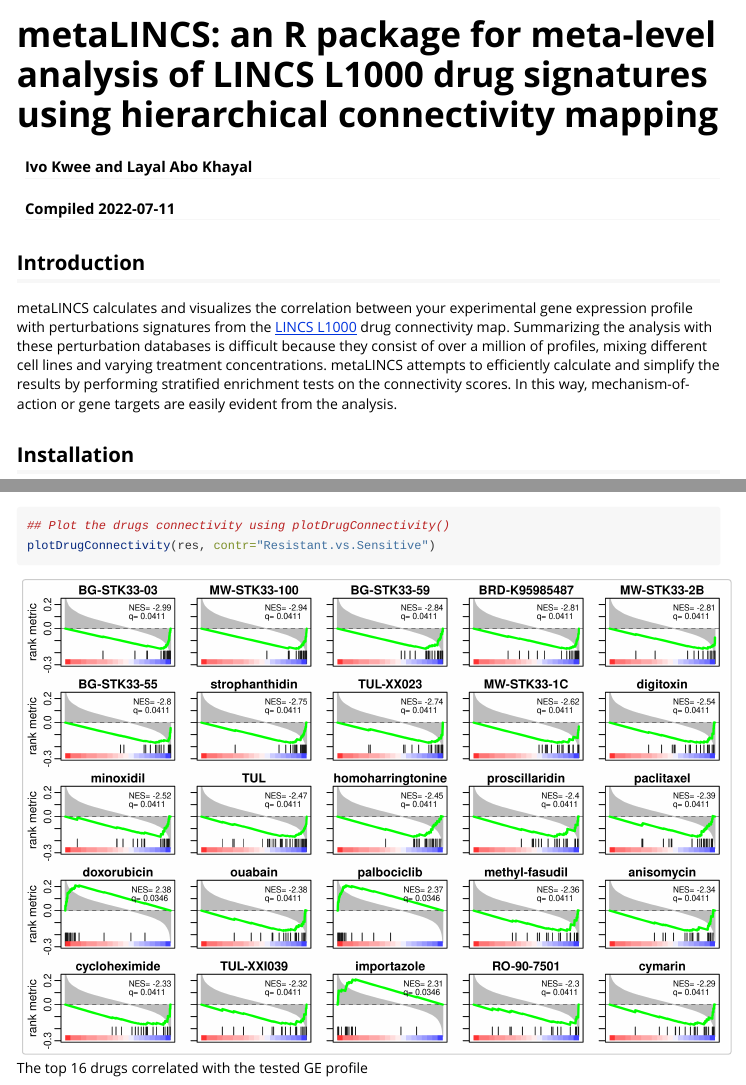
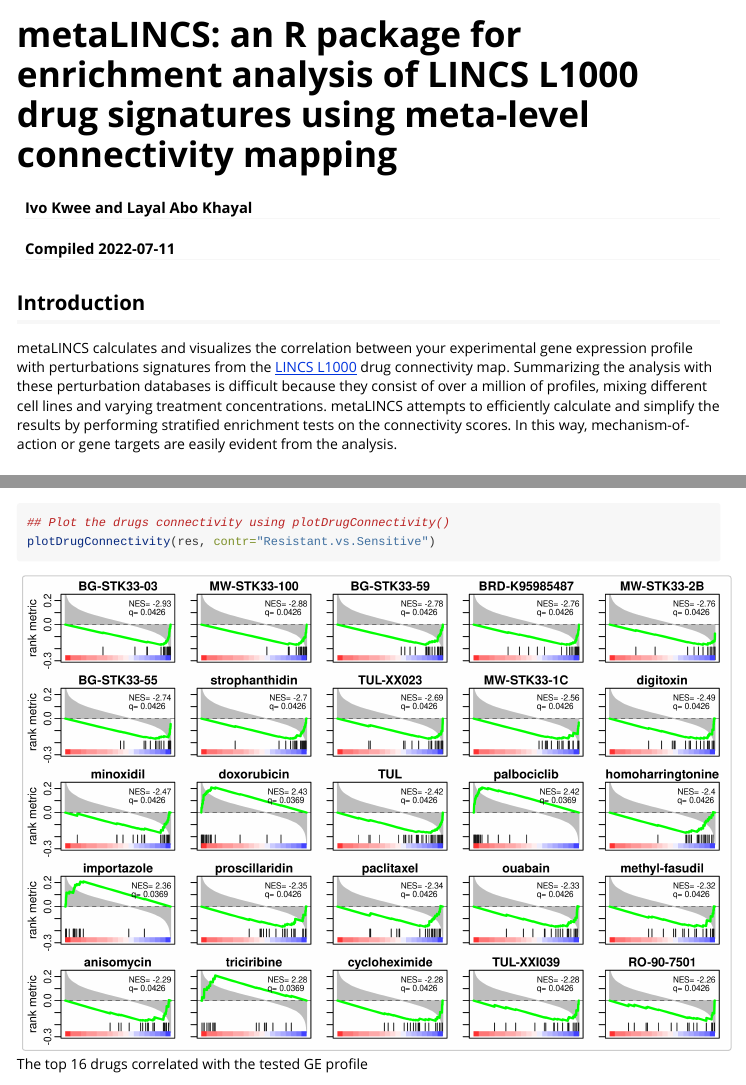
Before and after one commit to bigomics/metaLINCS, an R Markdown document (vignettes/metaLINCS.Rmd): the page in a window 1100 px wide, from its top, and a second part further down, joined at a grey line. Rendered offline with R 4.5, knitr and Pandoc, with nearby package versions; some code elsewhere in the file could not run offline.

Commit message:
change name to metaLINCS

```diff
--- a/vignettes/metaLINCS.Rmd
+++ b/vignettes/metaLINCS.Rmd
@@ -1,12 +1,12 @@
 ---
-title: "metaLINCS: an R package for meta-level analysis of LINCS L1000 drug signatures using hierarchical connectivity mapping"
+title: "metaLINCS: an R package for enrichment analysis of LINCS L1000 drug signatures using meta-level connectivity mapping"
 author: "Ivo Kwee and Layal Abo Khayal"
 date: "Compiled `r Sys.Date()`"
 output:
   rmarkdown::html_vignette:
     toc: true
 vignette: >
-  %\VignetteIndexEntry{metaLINCS: metaLINCS: an R package for meta-level analysis of LINCS L1000 drug signatures using hierarchical connectivity mapping}
+  %\VignetteIndexEntry{metaLINCS: an R package for enrichment analysis of LINCS L1000 drug signatures using meta-level connectivity mapping}
   %\VignetteEncoding{UTF-8}
   %\VignetteEngine{knitr::rmarkdown}
 ---
```
Also changed, not shown: R/metaLINCS.R (+1 -1 lines), dev/build.R (+2 -1 lines), README.md, doc/SpaceLINCS.html (deleted), doc/metaLINCS_0.9.0.pdf (deleted), vignettes/images/plotActivationMap.png, vignettes/images/plotDrugConnectivity-RvsS.png, vignettes/images/plotMOA-drugClass-WvsU.png, vignettes/images/plotMOA-targetGene-WvsU.png, 4 other files.
